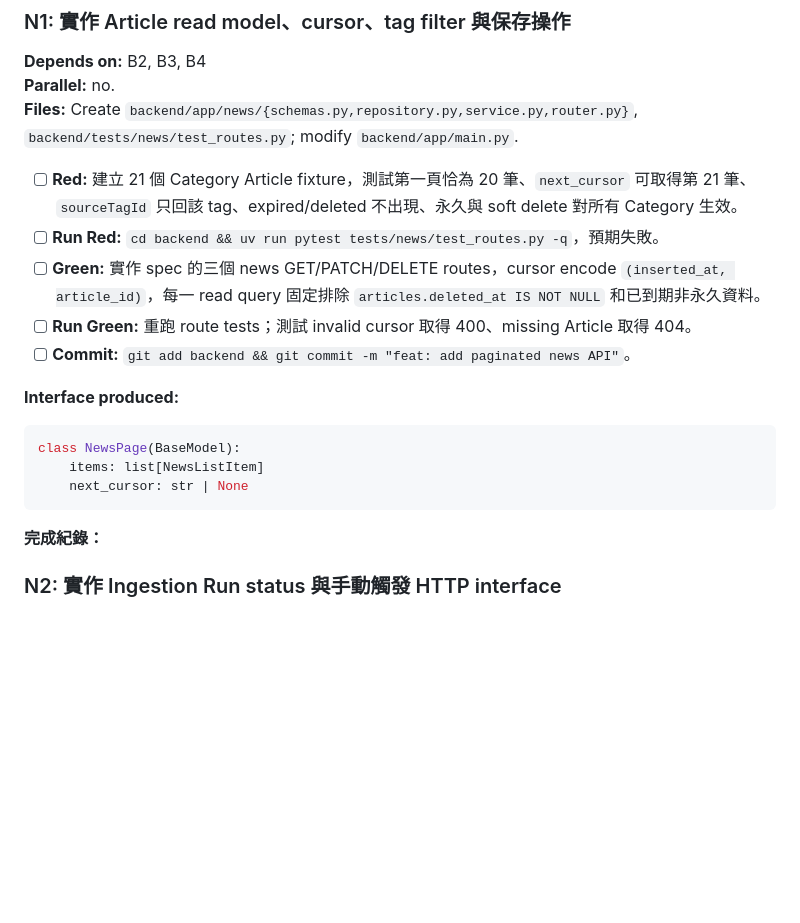
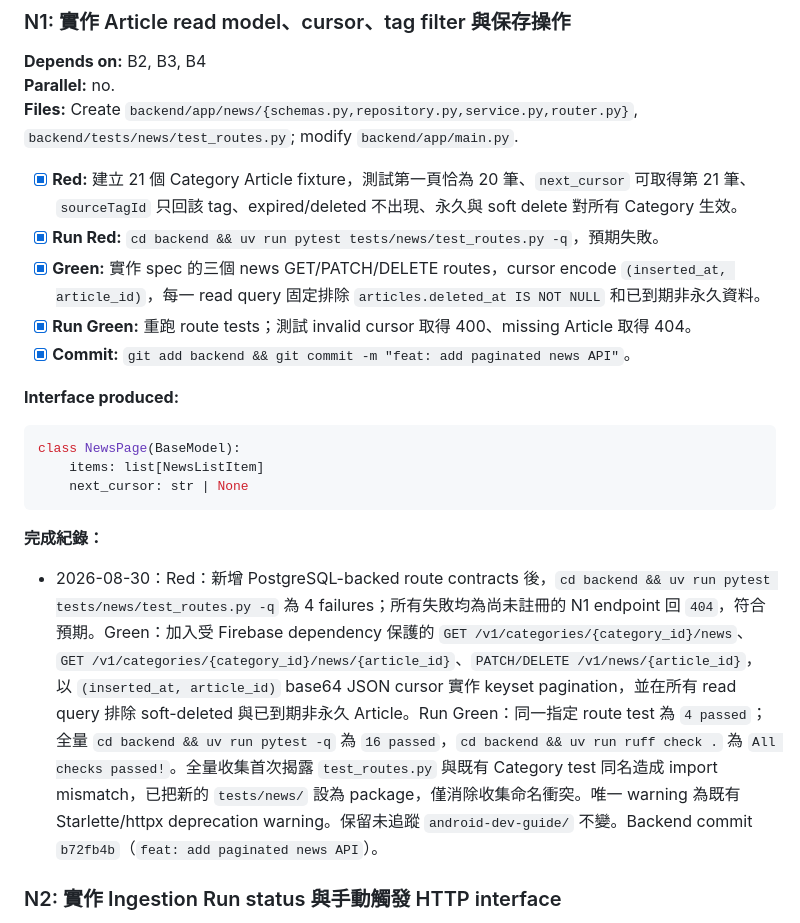
Before and after one commit to allenljf/daily-news, a Markdown page: docs/tasks/daily-news.md, the part around the change. Rendered like a GitHub page; blank space fills up the shorter version.

Commit message:
docs: record paginated news API completion

````diff
--- a/docs/tasks/daily-news.md
+++ b/docs/tasks/daily-news.md
@@ -242,11 +242,11 @@ class CreateCategoryRequest(BaseModel):
 **Parallel:** no.
 **Files:** Create `backend/app/news/{schemas.py,repository.py,service.py,router.py}`, `backend/tests/news/test_routes.py`; modify `backend/app/main.py`.
 
-- [ ] **Red:** 建立 21 個 Category Article fixture，測試第一頁恰為 20 筆、`next_cursor` 可取得第 21 筆、`sourceTagId` 只回該 tag、expired/deleted 不出現、永久與 soft delete 對所有 Category 生效。
-- [ ] **Run Red:** `cd backend && uv run pytest tests/news/test_routes.py -q`，預期失敗。
-- [ ] **Green:** 實作 spec 的三個 news GET/PATCH/DELETE routes，cursor encode `(inserted_at, article_id)`，每一 read query 固定排除 `articles.deleted_at IS NOT NULL` 和已到期非永久資料。
-- [ ] **Run Green:** 重跑 route tests；測試 invalid cursor 取得 400、missing Article 取得 404。
-- [ ] **Commit:** `git add backend && git commit -m "feat: add paginated news API"`。
+- [x] **Red:** 建立 21 個 Category Article fixture，測試第一頁恰為 20 筆、`next_cursor` 可取得第 21 筆、`sourceTagId` 只回該 tag、expired/deleted 不出現、永久與 soft delete 對所有 Category 生效。
+- [x] **Run Red:** `cd backend && uv run pytest tests/news/test_routes.py -q`，預期失敗。
+- [x] **Green:** 實作 spec 的三個 news GET/PATCH/DELETE routes，cursor encode `(inserted_at, article_id)`，每一 read query 固定排除 `articles.deleted_at IS NOT NULL` 和已到期非永久資料。
+- [x] **Run Green:** 重跑 route tests；測試 invalid cursor 取得 400、missing Article 取得 404。
+- [x] **Commit:** `git add backend && git commit -m "feat: add paginated news API"`。
 
 **Interface produced:**
 
@@ -257,6 +257,8 @@ class NewsPage(BaseModel):
 ```
 
 **完成紀錄：**
+
+- 2026-08-30：Red：新增 PostgreSQL-backed route contracts 後，`cd backend && uv run pytest tests/news/test_routes.py -q` 為 4 failures；所有失敗均為尚未註冊的 N1 endpoint 回 `404`，符合預期。Green：加入受 Firebase dependency 保護的 `GET /v1/categories/{category_id}/news`、`GET /v1/categories/{category_id}/news/{article_id}`、`PATCH/DELETE /v1/news/{article_id}`，以 `(inserted_at, article_id)` base64 JSON cursor 實作 keyset pagination，並在所有 read query 排除 soft-deleted 與已到期非永久 Article。Run Green：同一指定 route test 為 `4 passed`；全量 `cd backend && uv run pytest -q` 為 `16 passed`，`cd backend && uv run ruff check .` 為 `All checks passed!`。全量收集首次揭露 `test_routes.py` 與既有 Category test 同名造成 import mismatch，已把新的 `tests/news/` 設為 package，僅消除收集命名衝突。唯一 warning 為既有 Starlette/httpx deprecation warning。保留未追蹤 `android-dev-guide/` 不變。Backend commit `b72fb4b`（`feat: add paginated news API`）。
 
 ### N2: 實作 Ingestion Run status 與手動觸發 HTTP interface
 
````
